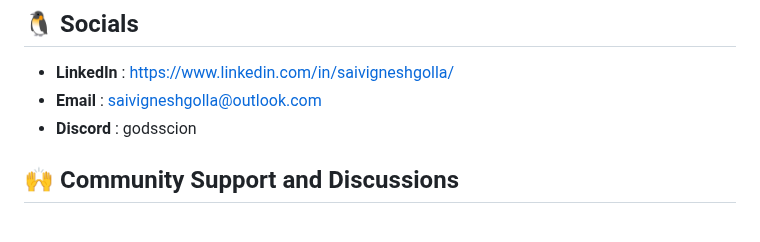
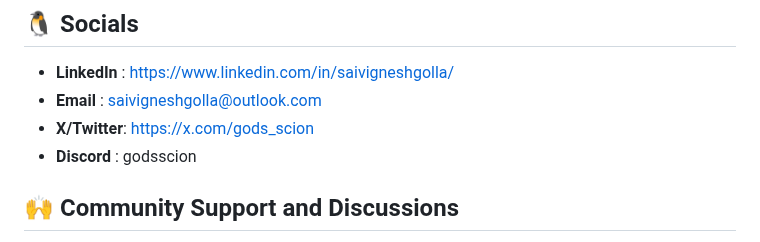
Before and after one commit to Srivatsav-Busi/Linkedln_job_application, a Markdown page: README.md, the part around the change. Rendered like a GitHub page.

```diff
--- a/README.md
+++ b/README.md
@@ -207,6 +207,7 @@ See [AGPLv3 LICENSE](LICENSE) for more info.
 ## 🐧 Socials
 - **LinkedIn** : https://www.linkedin.com/in/saivigneshgolla/
 - **Email**    : saivigneshgolla@outlook.com
+- **X/Twitter**: https://x.com/gods_scion
 - **Discord**  : godsscion
 
 ## 🙌 Community Support and Discussions
```
